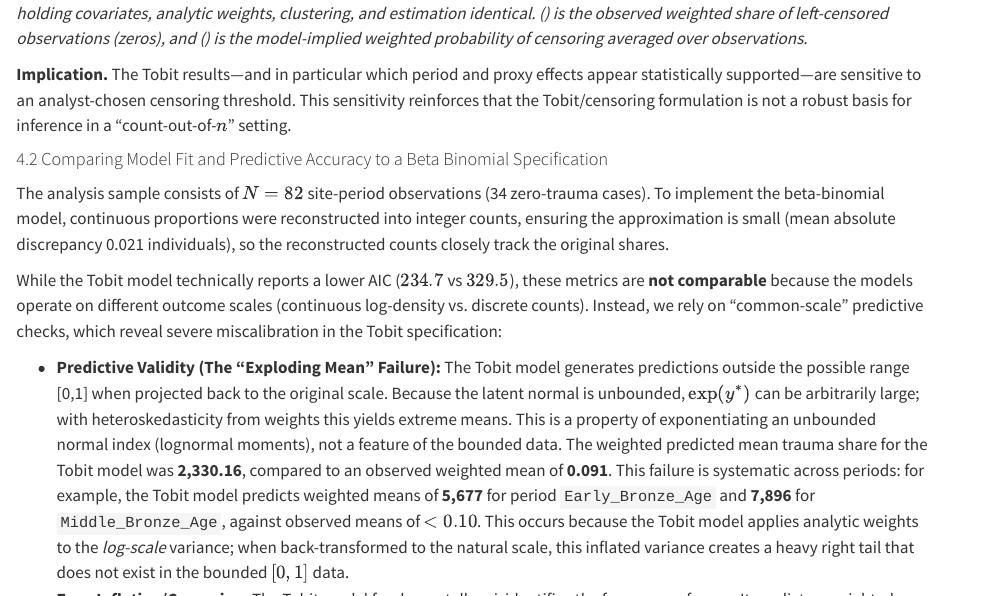
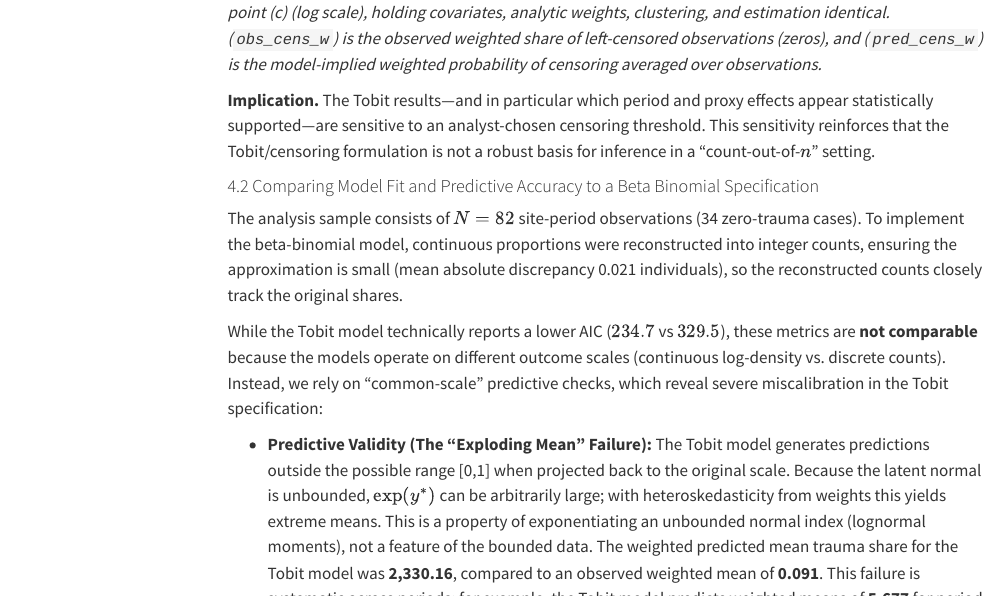
Before and after one commit to Pascal-Kueng/Replicating-Violence, a Quarto document (Report_Sensitivity.qmd): the page in a window 1100 px wide, from 1810 px down before the commit and from 2040 px down after it, and a second part further down, joined at a grey line. Rendered offline with R 4.5, knitr and Pandoc in place of Quarto, with nearby package versions; some code elsewhere in the file could not run offline; menus at the side of the page are left out.

Commit message:
prettier output

````diff
--- a/Report_Sensitivity.qmd
+++ b/Report_Sensitivity.qmd
@@ -3,7 +3,44 @@ title: "Report Sensitivity Model 3"
 format:
   html:
     embed-resources: true
+    toc: true
+    theme: cosmo
+    fontsize: 1.05em
+  pdf:
+    toc: true
+    number-sections: true
+    pdf-engine: xelatex
+    documentclass: scrartcl
+    fontsize: 11pt
+    geometry: margin=1in
+    mainfont: "TeX Gyre Pagella"
+    sansfont: "TeX Gyre Heros"
+    monofont: "Latin Modern Mono"
+    linestretch: 1.15
+    highlight-style: github
+    keep-tex: false
+    include-in-header:
+      text: |
+        % Tables
+        \usepackage{booktabs}
+        \usepackage{longtable}
+        \usepackage{array}
+        \usepackage{caption}
+        \captionsetup{font=small,labelfont=bf}
+
+        % Better typography / spacing
+        \usepackage{microtype}
+        \usepackage{setspace}
+
+        % Prevent ugly overfull lines
+        \usepackage{ragged2e}
+        \setlength{\emergencystretch}{3em}
+
+        % Slightly nicer section styling (KOMA)
+        \KOMAoption{numbers}{noendperiod}
+        \KOMAoption{captions}{tableheading}
 ---
+
 
 #### 1. Discrepancies between the reported and implemented analysis
 
@@ -71,7 +108,7 @@ knitr::kable(fit_grid[, cols_to_show],
              digits = 3,
              format = "markdown")
 ```
-*Note: Each row reports the Tobit/intreg-style model re-estimated with an alternative censoring point (c) (log scale), holding covariates, analytic weights, clustering, and estimation identical. (\text{obs_cens_w}) is the observed weighted share of left-censored observations (zeros), and (\text{pred_cens_w}) is the model-implied weighted probability of censoring averaged over observations.*
+*Note: Each row reports the Tobit/intreg-style model re-estimated with an alternative censoring point (c) (log scale), holding covariates, analytic weights, clustering, and estimation identical. (`obs_cens_w`) is the observed weighted share of left-censored observations (zeros), and (`pred_cens_w`) is the model-implied weighted probability of censoring averaged over observations.*
 
 **Implication.** The Tobit results—and in particular which period and proxy effects appear statistically supported—are sensitive to an analyst-chosen censoring threshold. This sensitivity reinforces that the Tobit/censoring formulation is not a robust basis for inference in a “count-out-of-$n$” setting.
 
````
Also changed, not shown: Report_Sensitivity.html, Report_Sensitivity.pdf (added).
